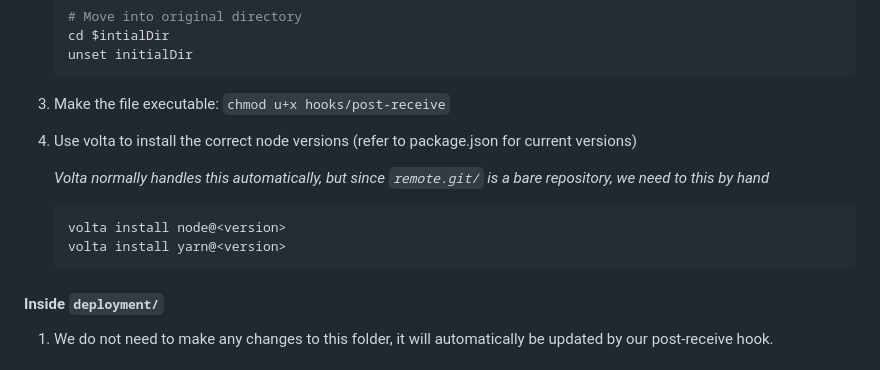
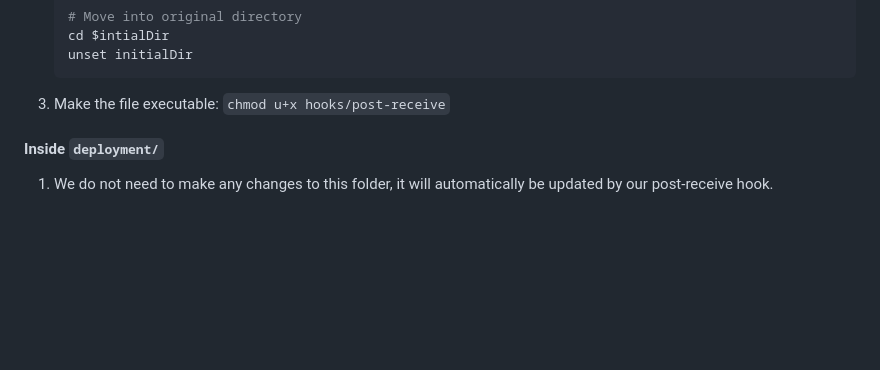
Before and after one commit to moekakiryu/personal-site, a Markdown page: docs/Production-Setup.md, the part around the change. GitHub-like rendering; blank space fills up the shorter version.

Commit message:
Remove incorrect line about volta setup
This was added due misunderstanding the results of a sucessful test earlier

````diff
--- a/docs/Production-Setup.md
+++ b/docs/Production-Setup.md
@@ -63,15 +63,6 @@ home directory:
     ```
 
 3. Make the file executable: `chmod u+x hooks/post-receive`
-
-4. Use volta to install the correct node versions (refer to package.json for current versions)
-
-    *Volta normally handles this automatically, but since `remote.git/` is a bare repository, we need to this by hand*
-
-    ```sh
-    volta install node@<version>
-    volta install yarn@<version>
-    ```
 
 #### Inside `deployment/`
 
````
